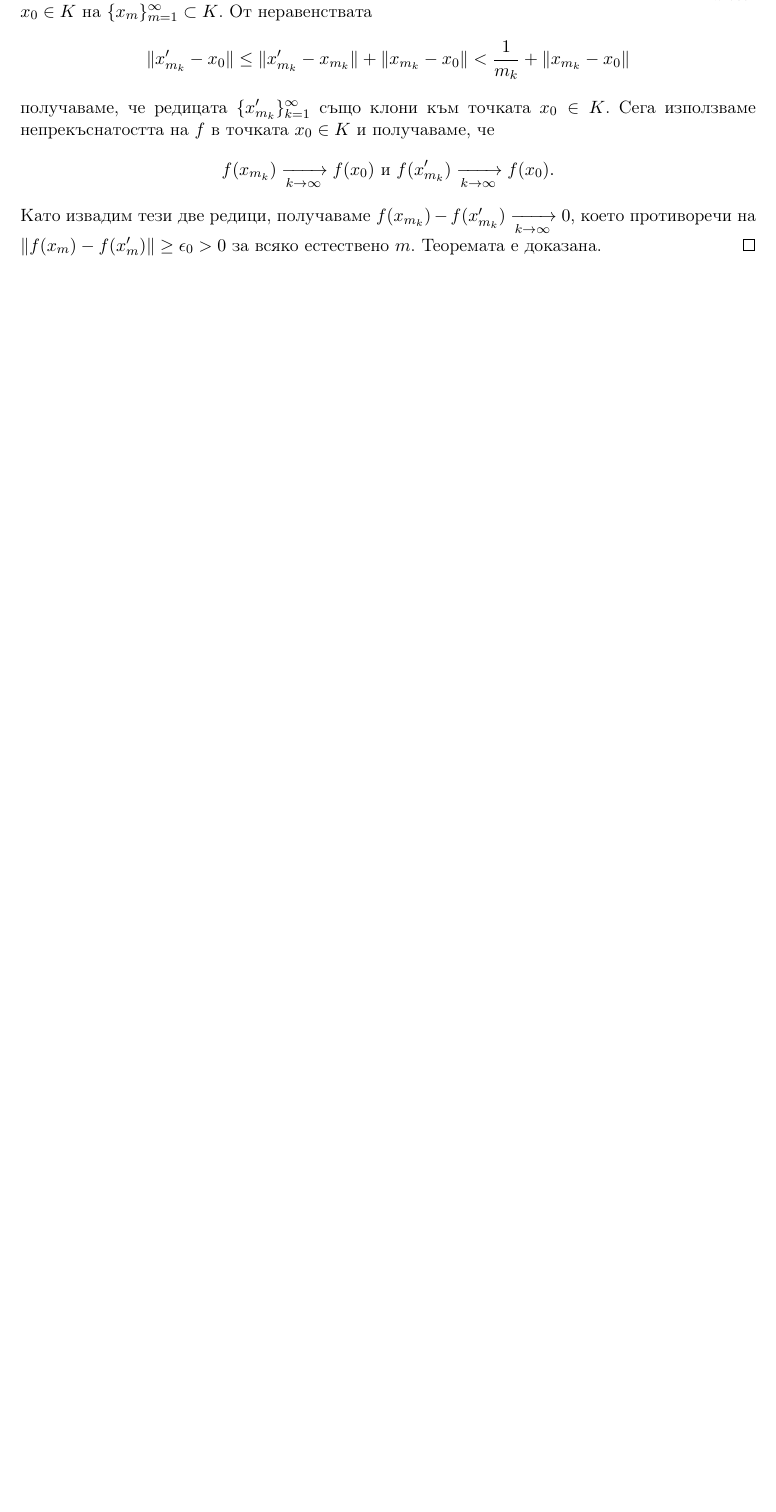
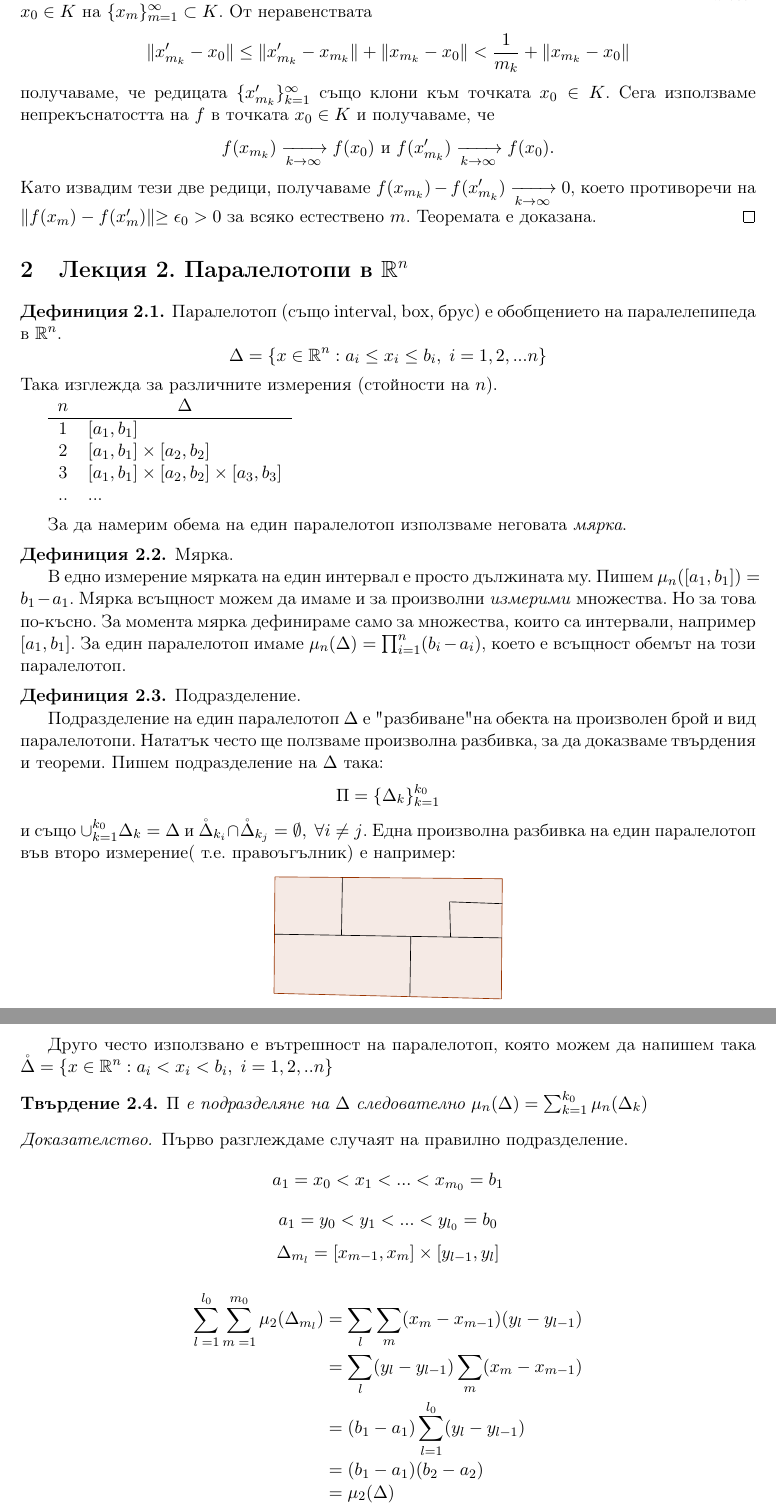
Before and after one commit to nikox94/MA201-Lecture-notes, a LaTeX document (MA201-Notes.tex): part of page 8 of 8 before the commit and two parts of pages 8 and 9 of 9 after it, the two joined at a grey line, cut so that both start at the same text, the shorter picture padded with empty space. Compiled offline with pdfLaTeX.

Commit message:
Some of lecture 2

```diff
--- a/MA201-Notes.tex
+++ b/MA201-Notes.tex
@@ -6,12 +6,15 @@
 \usepackage[unicode=true]{hyperref}
 \usepackage{breakurl}
 \usepackage{indentfirst}
+\usepackage{pgf, tikz}
 \usepackage{amsmath}
 \usepackage{amsthm}
 \usepackage{amssymb}
 \usepackage{mathtools}
 \usepackage{esvect}
+\usepackage{breqn}
 
+\usetikzlibrary{arrows}
 \numberwithin{equation}{section}
 \numberwithin{figure}{section}
 \numberwithin{table}{section}
@@ -275,6 +281,79 @@ $$f(x_{m_k}) \xrightarrow[k \rightarrow \infty]{} f(x_0)\mbox{ и } f(x_{m_k}')
 $f(x_{m_k}) - f(x'_{m_k}) \xrightarrow[k \rightarrow \infty]{} 0$, което противоречи на $\|f(x_m) - f(x'_m)\|\geq \epsilon_0 >0$ за всяко естествено $m$. Теоремата е доказана.
 \end{proof}
 
+\section{Лекция 2. Паралелотопи в $\R^n$}
+
+\begin{defn}
+Паралелотоп (също interval, box, брус) е обобщението на паралелепипеда в $\R^n$.
+$$\Delta = \{x\in\R^n : a_i \leq x_i \leq b_i,\; i = 1, 2, ... n \}$$
+Така изглежда за различните измерения (стойности на $n$).
+
+
+\begin{tabular}{ c l }
+  $n$ & \multicolumn{1}{c}{$\Delta$}\\
+  \hline
+  1 & $[a_1, b_1]$ \\
+  2 & $[a_1, b_1]\times[a_2, b_2]$ \\
+  3 & $[a_1, b_1]\times[a_2, b_2]\times[a_3, b_3]$\\
+  ..& ...
+\end{tabular}
+\end{defn}
+
+За да намерим обема на един паралелотоп използваме неговата \emph{мярка}.
+\begin{defn}
+Мярка.
+
+
+В едно измерение мярката на един интервал е просто дължината му. Пишем $\mu_n([a_1, b_1]) = b_1-a_1$. Мярка всъщност можем да имаме и за произволни \emph{измерими} множества. Но за това по-късно. За момента мярка дефинираме само за множества, които са интервали, например $[a_1, b_1]$. За един паралелотоп имаме $\mu_n(\Delta) = \prod_{i=1}^n (b_i - a_i)$, което е всъщност обемът на този паралелотоп.
+\end{defn}
+
+\begin{defn}
+Подразделение.
+
+Подразделение на един паралелотоп $\Delta$ е "разбиване" на обекта на произволен брой и вид паралелотопи. Нататък често ще ползваме произволна разбивка, за да доказваме твърдения и теореми.
+Пишем подразделение на $\Delta$ така:
+$$\Pi = \{\Delta_k \}_{k=1}^{k_0}$$
+и също $\cup_{k=1}^{k_0} \Delta_k = \Delta$ и $\mathring \Delta_{k_i} \cap \mathring \Delta_{k_j} = \emptyset, \; \forall i \neq j$.
+Една произволна разбивка на един паралелотоп във второ измерение( т.е. правоъгълник) е например:
+\end{defn}
+
+\begin{center}
+\begin{tikzpicture}
+\fill[color=zzttqq,fill=zzttqq,fill opacity=0.1] (6.22,13.7) -- (6.2,11.18) -- (11.12,11.06) -- (11.14,13.66) -- cycle;
+\draw [color=zzttqq] (6.22,13.7)-- (6.2,11.18);
+\draw [color=zzttqq] (6.2,11.18)-- (11.12,11.06);
+\draw [color=zzttqq] (11.12,11.06)-- (11.14,13.66);
+\draw [color=zzttqq] (11.14,13.66)-- (6.22,13.7);
+\draw (6.21,12.46)-- (11.13,12.38);
+\draw (9.14,11.11)-- (9.16,12.41);
+\draw (7.68,13.69)-- (7.66,12.44);
+\draw (10.02,12.4)-- (10,13.16);
+\draw (10,13.16)-- (11.14,13.12);
+\end{tikzpicture}
+\end{center}
+
+Друго често използвано е вътрешност на паралелотоп, която можем да напишем така $\mathring \Delta = \{x\in\R^n : a_i < x_i < b_i, \; i=1,2,..n\}$
+
+\begin{prop}
+$\Pi$ е подразделяне на $\Delta$ следователно $\mu_n(\Delta) = \sum_{k=1}^{k_0} \mu_n(\Delta_k)$
+\end{prop}
+
+\begin{proof}
+Първо разглеждаме случаят на правилно подразделение.
+%% ДА СЕ ДЕФИНИРА ПРАВИЛНО ПОДРАЗЕЛЕНИЕ ПЪРВО.
+%% ДОСТА ПОСТНО Е ПРЕДСТАВЕНО ДОКАЗАТЕЛСТВОТО ТУК. ПИША КАКВОТО ИМА.
+$$a_1 = x_0 < x_1 < ... < x_{m_0} = b_1$$
+$$a_1 = y_0 < y_1 < ... < y_{l_0} = b_0$$
+%% В горните 2 реда ми се струва че има проблем с индексите и дали е a и b на правилните места ?
+$$\Delta_{m_l} = [x_{m-1}, x_m]\times [y_{l-1}, y_l]$$
+\begin{dmath*}
+\sum_{l=1}^{l_0} \sum_{m=1}^{m_0} \mu_2 (\Delta_{m_l}) = \sum_l \sum_m (x_m - x_{m-1})(y_l - y_{l-1}) = \sum_l (y_l - y_{l-1})\sum_m (x_m - x_{m-1}) = (b_1 - a_1) \sum_{l=1}^{l_0}(y_l - y_{l-1}) = (b_1 - a_1) (b_2 - a_2) = \mu_2(\Delta)
+\end{dmath*}
+
+Втора стъпка - разглеждаме неправилно подразделение. Продължаваме разделенията до правилни, и така свеждаме до горния случай. Обратно можем да вземем едно (дребно) правилно подразделение и чрез "сливане" \;можем да получим неправилно.
+\end{proof}
+
+%Така ...
 
 
 \end{document}
```
Also changed, not shown: MA201-Notes.pdf, MA201-Notes.tex (3 more changed lines).
